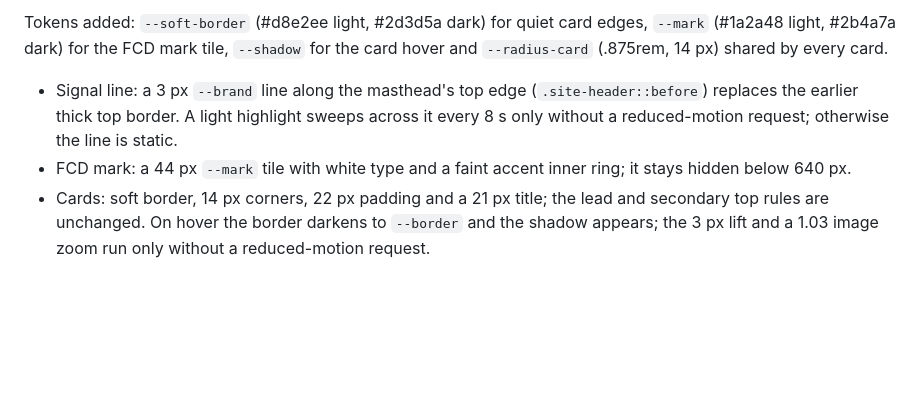
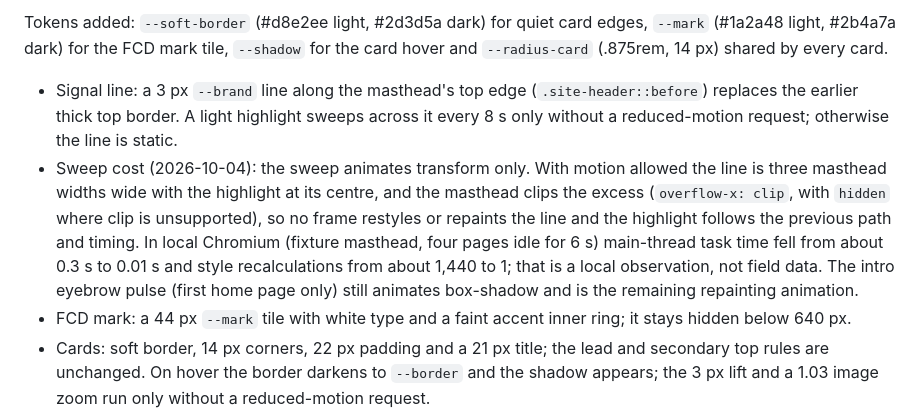
Before and after one commit to thefastcyberdefense/google-blogger, a Markdown page: docs/DESIGN-SYSTEM.md, the part around the change. Drawn GitHub-style; blank space fills up the shorter version.

```diff
--- a/docs/DESIGN-SYSTEM.md
+++ b/docs/DESIGN-SYSTEM.md
@@ -37,6 +37,7 @@ The last design v1 story is CSS only: markup, sections, widget ids and every Hea
 Tokens added: `--soft-border` (#d8e2ee light, #2d3d5a dark) for quiet card edges, `--mark` (#1a2a48 light, #2b4a7a dark) for the FCD mark tile, `--shadow` for the card hover and `--radius-card` (.875rem, 14 px) shared by every card.
 
 - Signal line: a 3 px `--brand` line along the masthead's top edge (`.site-header::before`) replaces the earlier thick top border. A light highlight sweeps across it every 8 s only without a reduced-motion request; otherwise the line is static.
+- Sweep cost (2026-10-04): the sweep animates transform only. With motion allowed the line is three masthead widths wide with the highlight at its centre, and the masthead clips the excess (`overflow-x: clip`, with `hidden` where clip is unsupported), so no frame restyles or repaints the line and the highlight follows the previous path and timing. In local Chromium (fixture masthead, four pages idle for 6 s) main-thread task time fell from about 0.3 s to 0.01 s and style recalculations from about 1,440 to 1; that is a local observation, not field data. The intro eyebrow pulse (first home page only) still animates box-shadow and is the remaining repainting animation.
 - FCD mark: a 44 px `--mark` tile with white type and a faint accent inner ring; it stays hidden below 640 px.
 - Cards: soft border, 14 px corners, 22 px padding and a 21 px title; the lead and secondary top rules are unchanged. On hover the border darkens to `--border` and the shadow appears; the 3 px lift and a 1.03 image zoom run only without a reduced-motion request.
 - Advisory strip: labels above card and article titles read as mono uppercase 14 px text in `--primary`, separated by decorative slashes with empty alternative text, so assistive technology never announces them.
```
Also changed, not shown: CHANGELOG.md (+3 -3 lines), docs/DEPLOYMENT.md (+1 -1 lines).
